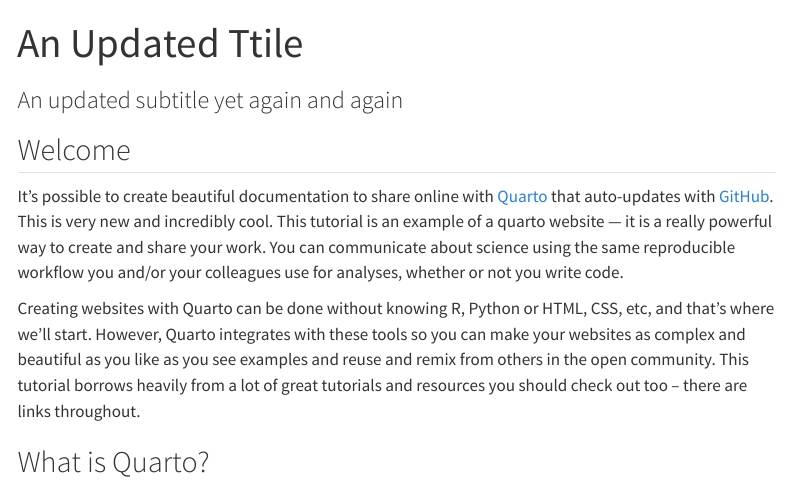
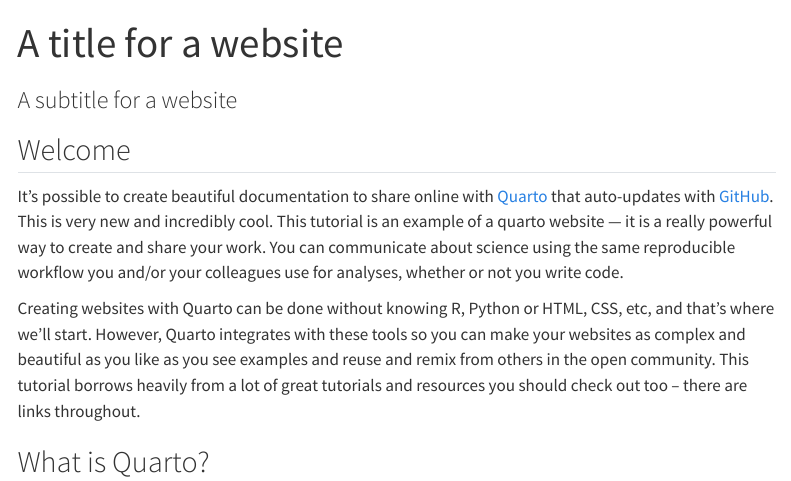
Before and after one commit to ejvalencia/practice-qmd-website, a Quarto document (index.qmd): the page in a window 1100 px wide, from its top. Rendered offline with R 4.5, knitr and Pandoc in place of Quarto, with nearby package versions; menus at the side of the page are left out.

Commit message:
Changing title + subtitle

```diff
--- a/index.qmd
+++ b/index.qmd
@@ -1,6 +1,6 @@
 ---
-title: "An Updated Ttile"
-subtitle: "An updated subtitle yet again and again"
+title: "A title for a website"
+subtitle: "A subtitle for a website"
 ---
 
 ## Welcome {#welcome}
```
